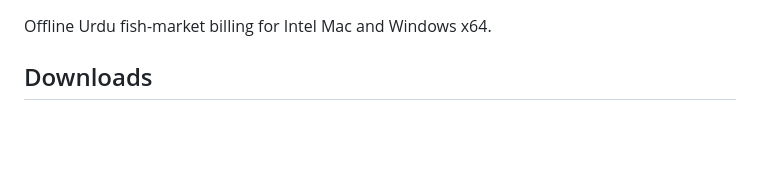
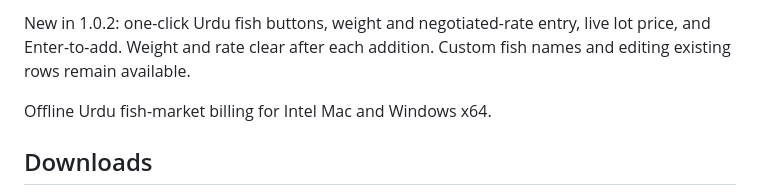
Before and after one commit to The-Rohan/invoice, a Markdown page: docs/RELEASE-NOTES.md, the part around the change. Drawn GitHub-style; blank space fills up the shorter version.

```diff
--- a/docs/RELEASE-NOTES.md
+++ b/docs/RELEASE-NOTES.md
@@ -1,3 +1,5 @@
+New in 1.0.2: one-click Urdu fish buttons, weight and negotiated-rate entry, live lot price, and Enter-to-add. Weight and rate clear after each addition. Custom fish names and editing existing rows remain available.
+
 Offline Urdu fish-market billing for Intel Mac and Windows x64.
 
 ## Downloads
```
Also changed, not shown: README.md (+3 -1 lines), docs/VALIDATION.md (+4 -0 lines), docs/screenshots/02-invoice-editor.png, docs/screenshots/04-business-settings.png, docs/screenshots/05-fish-picker.png (added), 7 other files.
